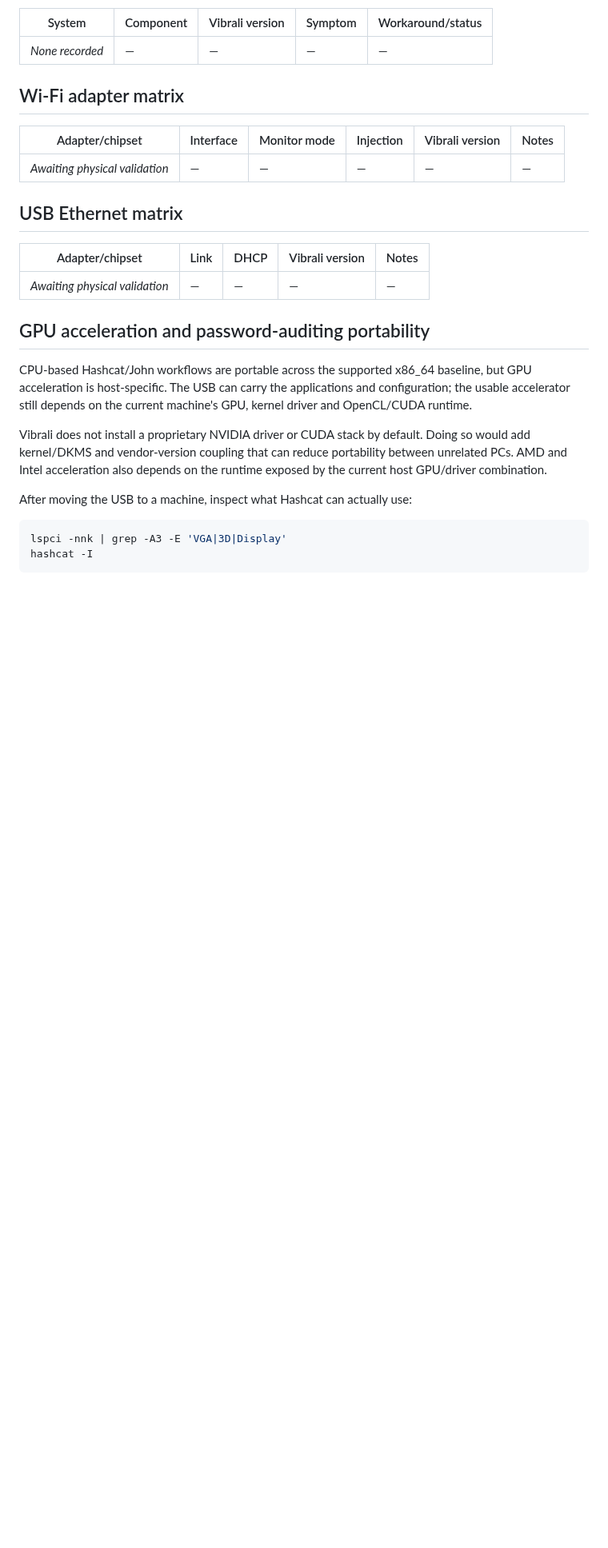
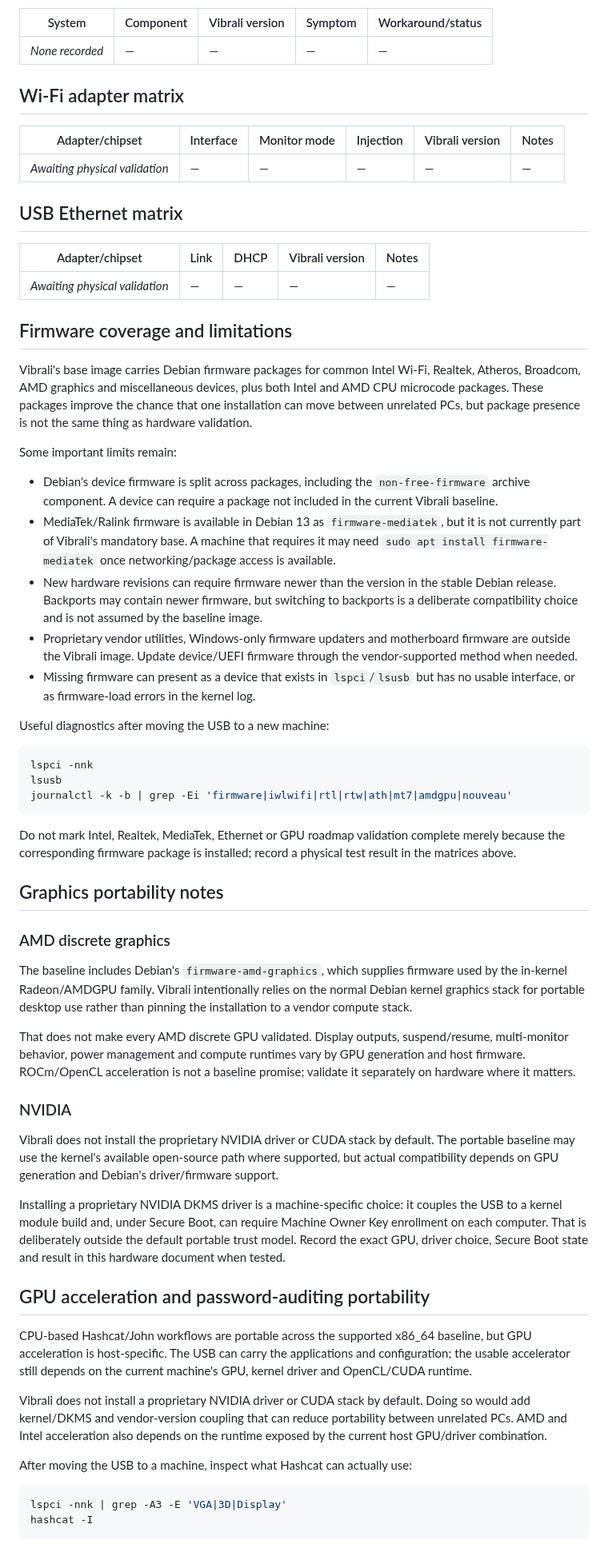
Before and after one commit to mixutin/Vibrali, a Markdown page: docs/HARDWARE.md, the part around one of its changes. Shown at 80% size. Rendered like a GitHub page; blank space fills up the shorter version.

Commit message:
Expand hardware portability and storage guidance

```diff
--- a/docs/HARDWARE.md
+++ b/docs/HARDWARE.md
@@ -51,6 +51,68 @@ No physical incompatibilities have been recorded yet.
 | --- | --- | --- | --- | --- |
 | _Awaiting physical validation_ | — | — | — | — |
 
+## Firmware coverage and limitations
+
+Vibrali's base image carries Debian firmware packages for common Intel Wi-Fi, Realtek,
+Atheros, Broadcom, AMD graphics and miscellaneous devices, plus both Intel and AMD CPU
+microcode packages. These packages improve the chance that one installation can move
+between unrelated PCs, but package presence is not the same thing as hardware validation.
+
+Some important limits remain:
+
+- Debian's device firmware is split across packages, including the `non-free-firmware`
+  archive component. A device can require a package not included in the current Vibrali
+  baseline.
+- MediaTek/Ralink firmware is available in Debian 13 as `firmware-mediatek`, but it is
+  not currently part of Vibrali's mandatory base. A machine that requires it may need
+  `sudo apt install firmware-mediatek` once networking/package access is available.
+- New hardware revisions can require firmware newer than the version in the stable Debian
+  release. Backports may contain newer firmware, but switching to backports is a deliberate
+  compatibility choice and is not assumed by the baseline image.
+- Proprietary vendor utilities, Windows-only firmware updaters and motherboard firmware are
+  outside the Vibrali image. Update device/UEFI firmware through the vendor-supported
+  method when needed.
+- Missing firmware can present as a device that exists in `lspci`/`lsusb` but has no
+  usable interface, or as firmware-load errors in the kernel log.
+
+Useful diagnostics after moving the USB to a new machine:
+
+~~~bash
+lspci -nnk
+lsusb
+journalctl -k -b | grep -Ei 'firmware|iwlwifi|rtl|rtw|ath|mt7|amdgpu|nouveau'
+~~~
+
+Do not mark Intel, Realtek, MediaTek, Ethernet or GPU roadmap validation complete merely
+because the corresponding firmware package is installed; record a physical test result in
+the matrices above.
+
+## Graphics portability notes
+
+### AMD discrete graphics
+
+The baseline includes Debian's `firmware-amd-graphics`, which supplies firmware used by
+the in-kernel Radeon/AMDGPU family. Vibrali intentionally relies on the normal Debian
+kernel graphics stack for portable desktop use rather than pinning the installation to a
+vendor compute stack.
+
+That does not make every AMD discrete GPU validated. Display outputs, suspend/resume,
+multi-monitor behavior, power management and compute runtimes vary by GPU generation and
+host firmware. ROCm/OpenCL acceleration is not a baseline promise; validate it separately
+on hardware where it matters.
+
+### NVIDIA
+
+Vibrali does not install the proprietary NVIDIA driver or CUDA stack by default. The
+portable baseline may use the kernel's available open-source path where supported, but
+actual compatibility depends on GPU generation and Debian's driver/firmware support.
+
+Installing a proprietary NVIDIA DKMS driver is a machine-specific choice: it couples the
+USB to a kernel module build and, under Secure Boot, can require Machine Owner Key
+enrollment on each computer. That is deliberately outside the default portable trust
+model. Record the exact GPU, driver choice, Secure Boot state and result in this hardware
+document when tested.
+
 ## GPU acceleration and password-auditing portability
 
 CPU-based Hashcat/John workflows are portable across the supported x86_64 baseline, but
```
Also changed, not shown: other parts of docs/HARDWARE.md (+22 -3 lines).
